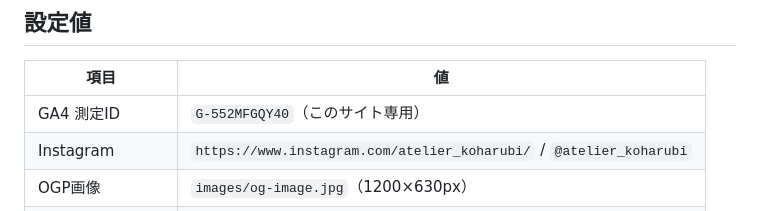
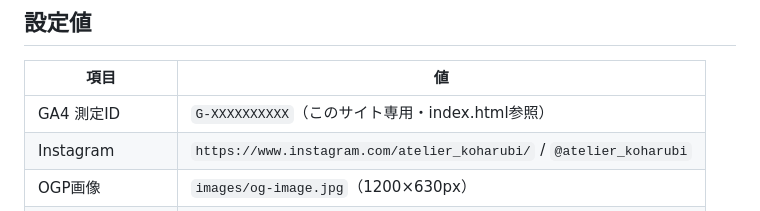
Before and after one commit to jun-ju-waaaaa/kids-handmade-wear, a Markdown page: CLAUDE.md, the part around the change. Drawn GitHub-style.

Commit message:
chore: redact GA4 measurement ID from CLAUDE.md

```diff
--- a/CLAUDE.md
+++ b/CLAUDE.md
@@ -15,7 +15,7 @@
 
 | 項目 | 値 |
 |------|-----|
-| GA4 測定ID | `G-552MFGQY40`（このサイト専用） |
+| GA4 測定ID | `G-XXXXXXXXXX`（このサイト専用・index.html参照） |
 | Instagram | `https://www.instagram.com/atelier_koharubi/` / `@atelier_koharubi` |
 | OGP画像 | `images/og-image.jpg`（1200×630px） |
 | apple-touch-icon | `images/apple-touch-icon.png` |
```
